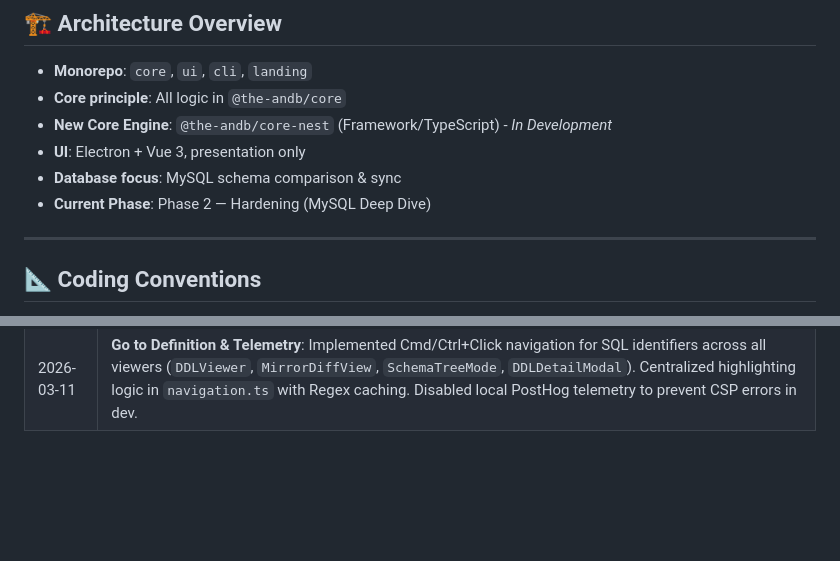
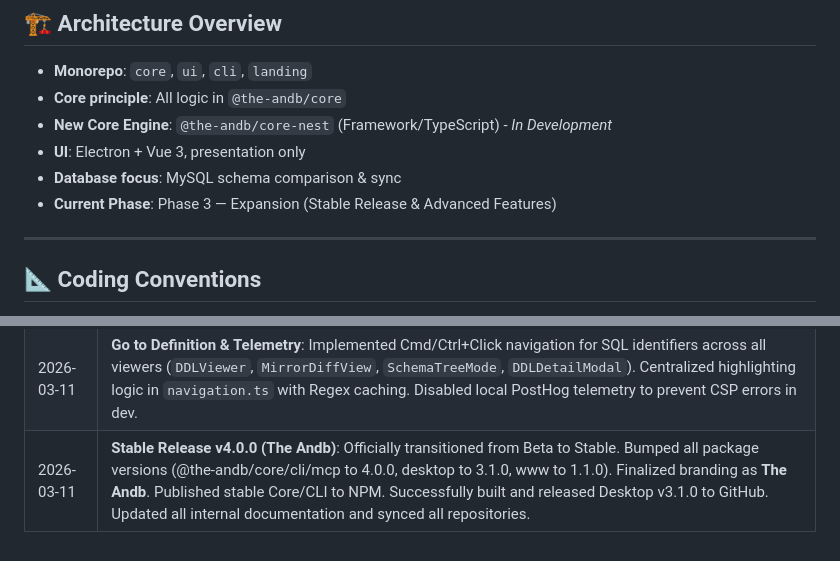
Before and after one commit to The-Andb/andb-monorepo, a Markdown page: ai/MEMORY.md, 2 parts joined by grey strips. Rendered like a GitHub page; blank space fills up the shorter version.

```diff
--- a/ai/MEMORY.md
+++ b/ai/MEMORY.md
@@ -11,7 +11,7 @@
 - **New Core Engine**: `@the-andb/core-nest` (Framework/TypeScript) - _In Development_
 - **UI**: Electron + Vue 3, presentation only
 - **Database focus**: MySQL schema comparison & sync
-- **Current Phase**: Phase 2 — Hardening (MySQL Deep Dive)
+- **Current Phase**: Phase 3 — Expansion (Stable Release & Advanced Features)
 
 ---
 
@@ -111,3 +111,4 @@
 | 2026-03-04 | **Core Safety & Orchestration Refactor**: Implemented `SafetyReport` engine (SAFE/WARNING/CRITICAL classification) in `MigratorService`. Refactored `OrchestrationService` to pure dispatcher. Relocated `testConnection` to `SecurityOrchestrator`. Enhanced `SchemaOrchestrator` with structured dry-run and decomposed migration logic. 17/17 unit tests pass.  |
 | 2026-03-04 | **Guard Plan Integration**: Adopted strategic repositioning from "DB Compare Tool" → "Production Safety System" (ADR-010). Integrated `guard.plan.md` into `MAIN_PLAN.md` and aligned Phase 3 with Drift Detection + Deployment Guard goals.                                                                                                                       |
 | 2026-03-11 | **Go to Definition & Telemetry**: Implemented Cmd/Ctrl+Click navigation for SQL identifiers across all viewers (`DDLViewer`, `MirrorDiffView`, `SchemaTreeMode`, `DDLDetailModal`). Centralized highlighting logic in `navigation.ts` with Regex caching. Disabled local PostHog telemetry to prevent CSP errors in dev.                                            |
+| 2026-03-11 | **Stable Release v4.0.0 (The Andb)**: Officially transitioned from Beta to Stable. Bumped all package versions (@the-andb/core/cli/mcp to 4.0.0, desktop to 3.1.0, www to 1.1.0). Finalized branding as **The Andb**. Published stable Core/CLI to NPM. Successfully built and released Desktop v3.1.0 to GitHub. Updated all internal documentation and synced all repositories. |
```
Also changed, not shown: ai/CONTEXT.md (+7 -6 lines), ai/DECISIONS.md (+28 -0 lines).
